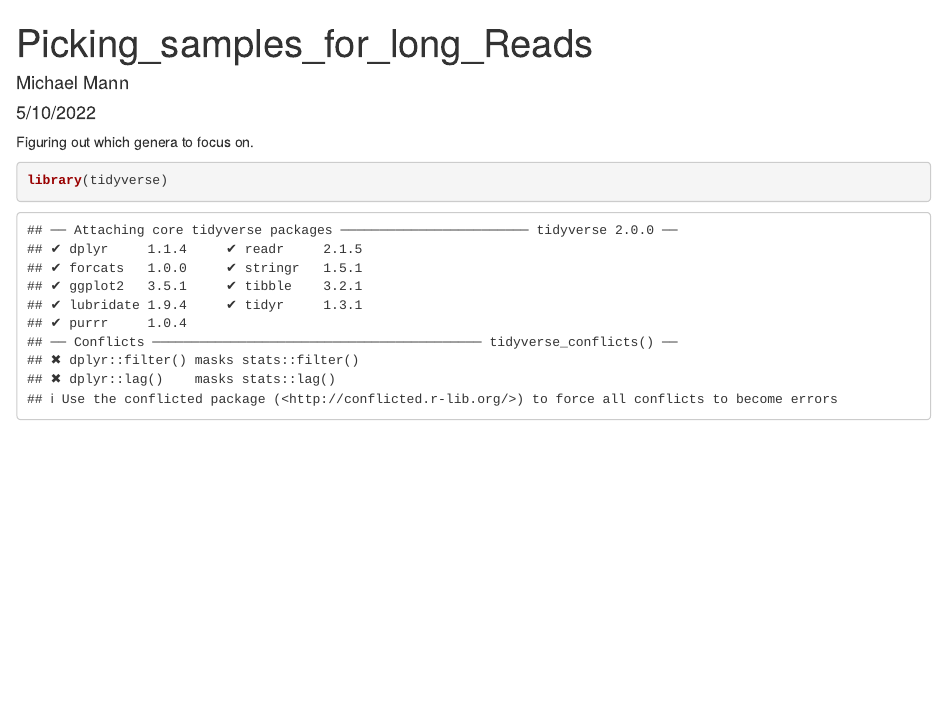
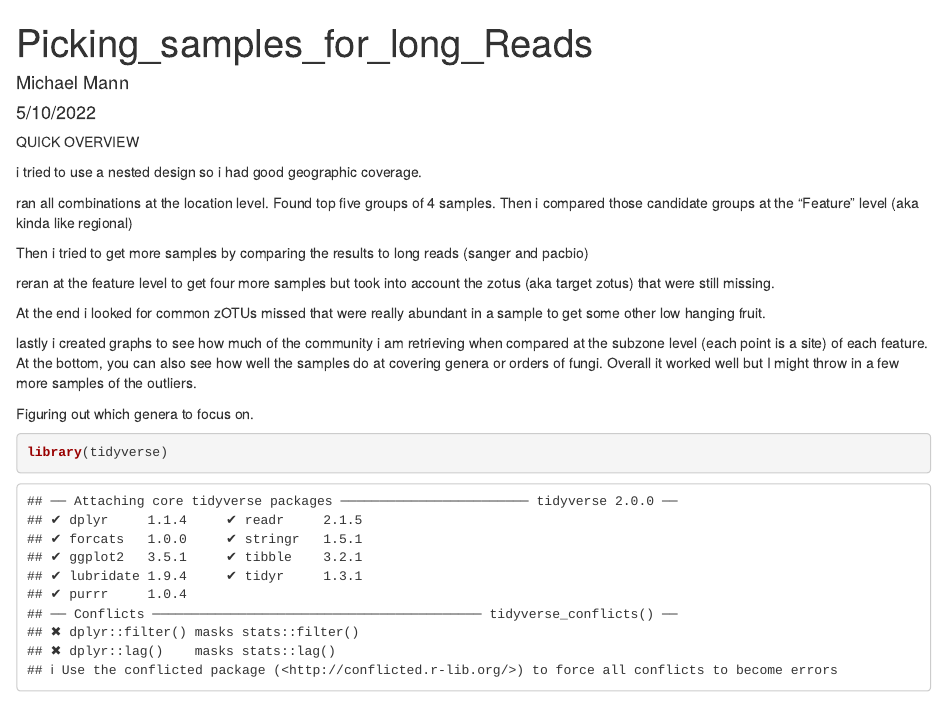
Before and after one commit to michaelamann/Arctic, an R Markdown document (Picking_samples_for_long_reads.Rmd): the page in a window 1100 px wide, from its top. Rendered offline with R 4.5, knitr and Pandoc, with nearby package versions; some code elsewhere in the file could not run offline.

Commit message:
Added a description to the picking samples code so i can remember what i did haha

````diff
--- a/Picking_samples_for_long_reads.Rmd
+++ b/Picking_samples_for_long_reads.Rmd
@@ -4,6 +4,24 @@ author: "Michael Mann"
 date: "5/10/2022"
 output: html_document
 ---
+
+
+QUICK OVERVIEW
+
+i tried to use a nested design so i had good geographic coverage.
+
+ran all combinations at the location level. Found top five groups of 4 samples.
+Then i compared those candidate groups at the "Feature" level (aka kinda like regional)
+
+Then i tried to get more samples by comparing the results to long reads (sanger and pacbio)
+
+reran at the feature level to get four more samples but took into account the zotus (aka target zotus) that were still missing.
+
+At the end i looked for common zOTUs missed that were really abundant in a sample to get some other low hanging fruit.
+
+lastly i created graphs to see how much of the community i am retrieving when compared at the subzone level (each point is a site) of each feature. At the bottom, you can also see how well the samples do at covering genera or orders of fungi. Overall it worked well but I might throw in a few more samples of the  outliers.
+
+
 
 Figuring out which genera to focus on.
 ```{r setup}
````
